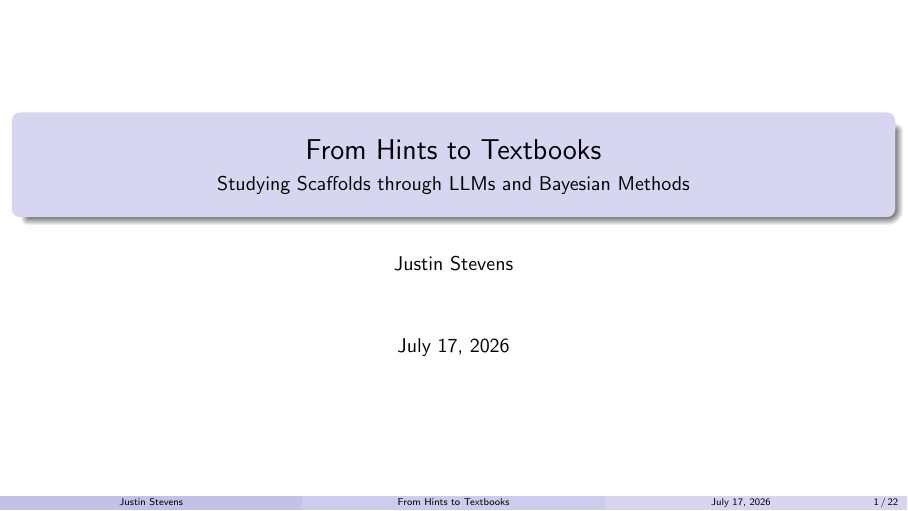
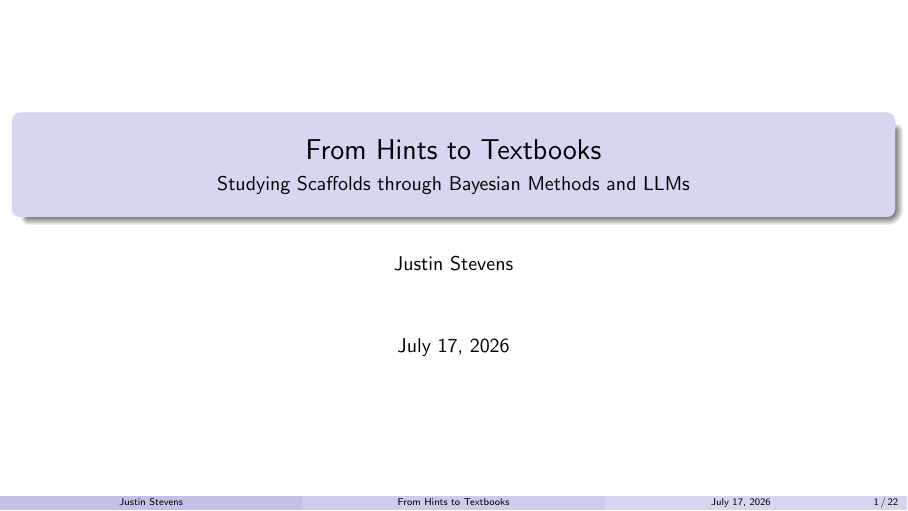
Before and after one commit to justinstevens42/TeaTimeTalk2026, LaTeX slides (tea_time_talk.tex): page 1 of 24. Compiled offline with pdfLaTeX.

Commit message:
Updates from Overleaf

```diff
--- a/tea_time_talk.tex
+++ b/tea_time_talk.tex
@@ -25,7 +25,7 @@
 \newcommand{\he}{\textcolor{purple}{[e]}}
 
 \title[From Hints to Textbooks]{From Hints to Textbooks}
-\subtitle{Studying Scaffolds through LLMs and Bayesian Methods}
+\subtitle{Studying Scaffolds through Bayesian Methods and LLMs}
 \author{Justin Stevens}
 %\institute{Amii Team Time Talks}
 \date{\today}
```
